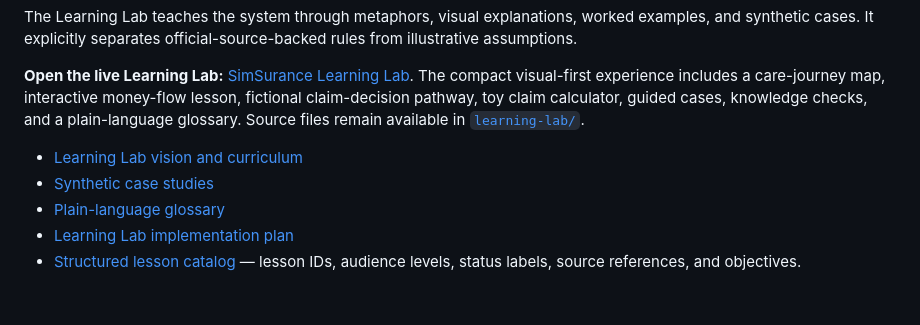
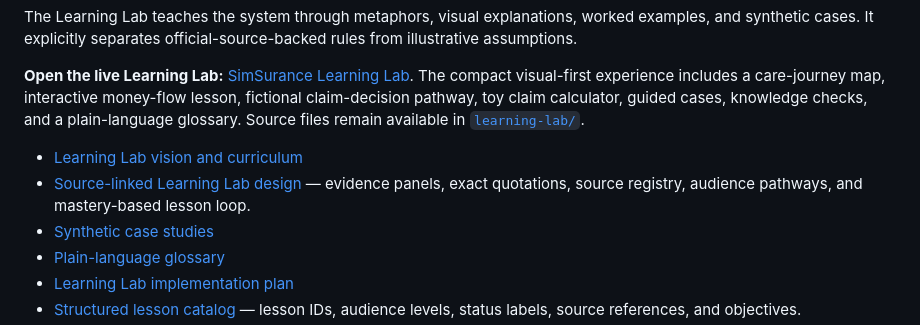
Before and after one commit to Luisv8181/SimSurance-, a Markdown page: README.md, the part around the change. Rendered like a GitHub page; blank space fills up the shorter version.

Commit message:
Link source-linked Learning Lab design from README

```diff
--- a/README.md
+++ b/README.md
@@ -24,6 +24,7 @@ The Learning Lab teaches the system through metaphors, visual explanations, work
 **Open the live Learning Lab:** [SimSurance Learning Lab](https://luisv8181.github.io/SimSurance-/). The compact visual-first experience includes a care-journey map, interactive money-flow lesson, fictional claim-decision pathway, toy claim calculator, guided cases, knowledge checks, and a plain-language glossary. Source files remain available in [`learning-lab/`](learning-lab/).
 
 - [Learning Lab vision and curriculum](docs/LEARNING_LAB.md)
+- [Source-linked Learning Lab design](docs/SOURCE_LINKED_LEARNING_LAB.md) — evidence panels, exact quotations, source registry, audience pathways, and mastery-based lesson loop.
 - [Synthetic case studies](docs/LEARNING_LAB_CASES.md)
 - [Plain-language glossary](docs/LEARNING_LAB_GLOSSARY.md)
 - [Learning Lab implementation plan](docs/LEARNING_LAB_IMPLEMENTATION_PLAN.md)
```
